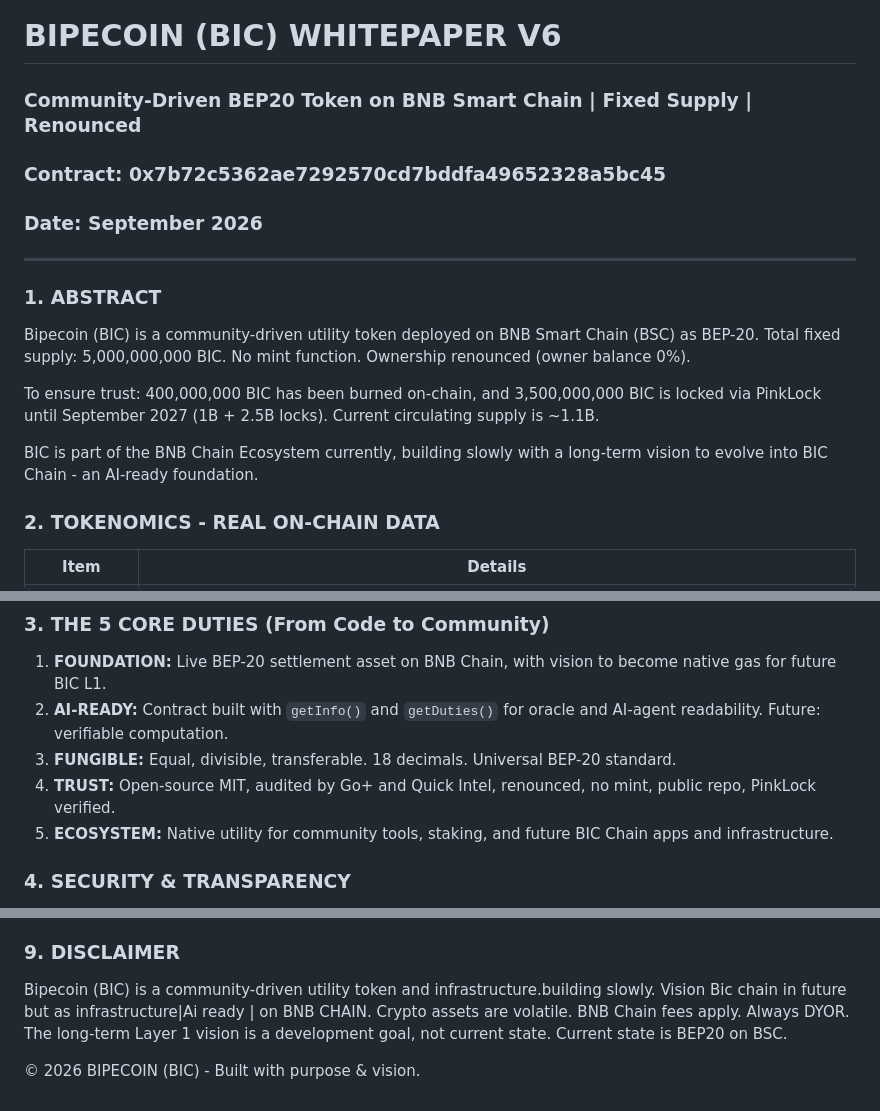
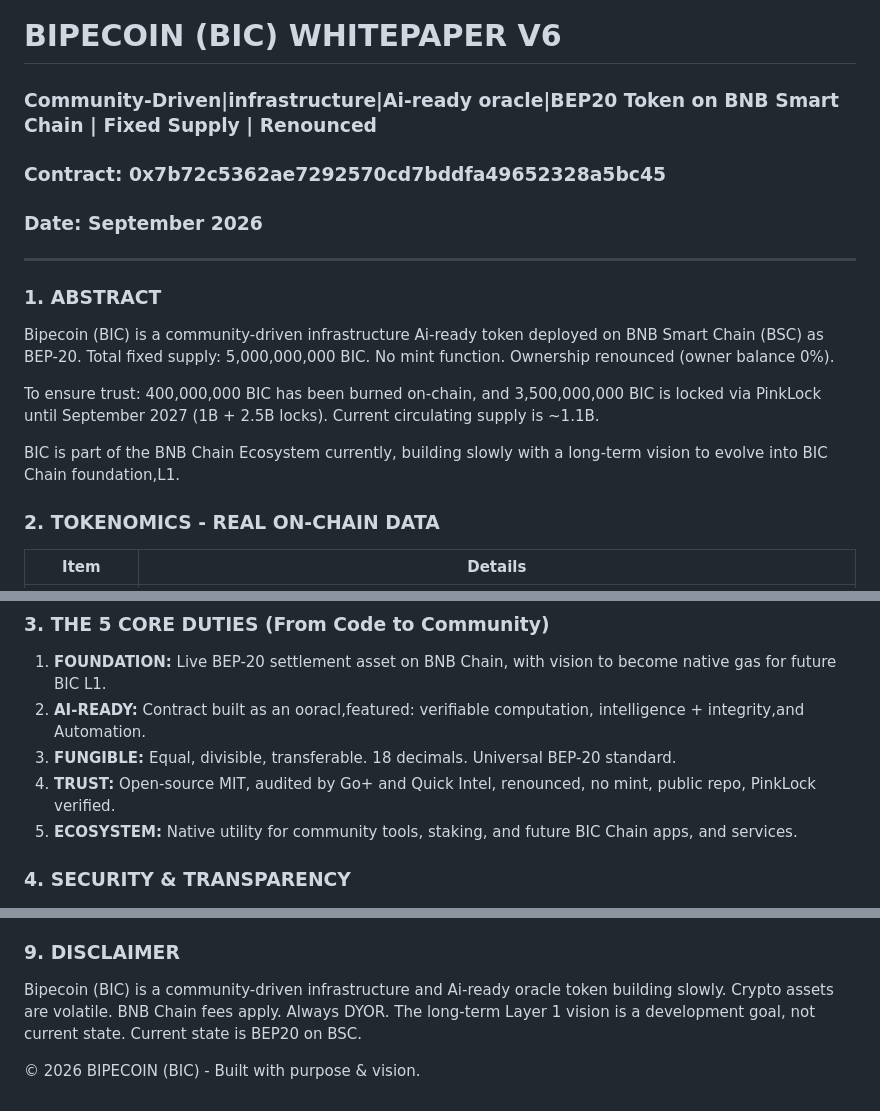
Before and after one commit to Bipecoin-Bic/Bipecoin-bic, a Markdown page: WHITEPAPER-V6.md, 3 parts joined by grey strips. Rendered like a GitHub page.

```diff
--- a/WHITEPAPER-V6.md
+++ b/WHITEPAPER-V6.md
@@ -1,16 +1,16 @@
 # BIPECOIN (BIC) WHITEPAPER V6
-### Community-Driven BEP20 Token on BNB Smart Chain | Fixed Supply | Renounced
+### Community-Driven|infrastructure|Ai-ready oracle|BEP20 Token on BNB Smart Chain | Fixed Supply | Renounced
 ### Contract: 0x7b72c5362ae7292570cd7bddfa49652328a5bc45
 ### Date: September 2026
 
 ---
 
 ### 1. ABSTRACT
-Bipecoin (BIC) is a community-driven utility token deployed on BNB Smart Chain (BSC) as BEP-20. Total fixed supply: 5,000,000,000 BIC. No mint function. Ownership renounced (owner balance 0%).
+Bipecoin (BIC) is a community-driven infrastructure Ai-ready token deployed on BNB Smart Chain (BSC) as BEP-20. Total fixed supply: 5,000,000,000 BIC. No mint function. Ownership renounced (owner balance 0%).
 
 To ensure trust: 400,000,000 BIC has been burned on-chain, and 3,500,000,000 BIC is locked via PinkLock until September 2027 (1B + 2.5B locks). Current circulating supply is ~1.1B.
 
-BIC is part of the BNB Chain Ecosystem currently, building slowly with a long-term vision to evolve into BIC Chain - an AI-ready foundation.
+BIC is part of the BNB Chain Ecosystem currently, building slowly with a long-term vision to evolve into BIC Chain foundation,L1.
 
 ### 2. TOKENOMICS - REAL ON-CHAIN DATA
 
@@ -34,10 +34,10 @@ BIC is part of the BNB Chain Ecosystem currently, building slowly with a long-te
 ### 3. THE 5 CORE DUTIES (From Code to Community)
 
 1.  **FOUNDATION:** Live BEP-20 settlement asset on BNB Chain, with vision to become native gas for future BIC L1.
-2.  **AI-READY:** Contract built with `getInfo()` and `getDuties()` for oracle and AI-agent readability. Future: verifiable computation.
+2.  **AI-READY:** Contract built as an ooracl,featured: verifiable computation, intelligence + integrity,and Automation.
 3.  **FUNGIBLE:** Equal, divisible, transferable. 18 decimals. Universal BEP-20 standard.
 4.  **TRUST:** Open-source MIT, audited by Go+ and Quick Intel, renounced, no mint, public repo, PinkLock verified.
-5.  **ECOSYSTEM:** Native utility for community tools, staking, and future BIC Chain apps and infrastructure.
+5.  **ECOSYSTEM:** Native utility for community tools, staking, and future BIC Chain apps, and services.
 
 ### 4. SECURITY & TRANSPARENCY
 
@@ -91,6 +91,6 @@ https://bipecoin.com
 
 ### 9. DISCLAIMER
 
-Bipecoin (BIC) is a community-driven utility token and infrastructure.building slowly. Vision Bic chain in future but as infrastructure|Ai ready | on BNB CHAIN. Crypto assets are volatile. BNB Chain fees apply. Always DYOR. The long-term Layer 1 vision is a development goal, not current state. Current state is BEP20 on BSC.
+Bipecoin (BIC) is a community-driven infrastructure and Ai-ready oracle token  building slowly. Crypto assets are volatile. BNB Chain fees apply. Always DYOR. The long-term Layer 1 vision is a development goal, not current state. Current state is BEP20 on BSC.
 
 © 2026 BIPECOIN (BIC) - Built with purpose & vision.
```
